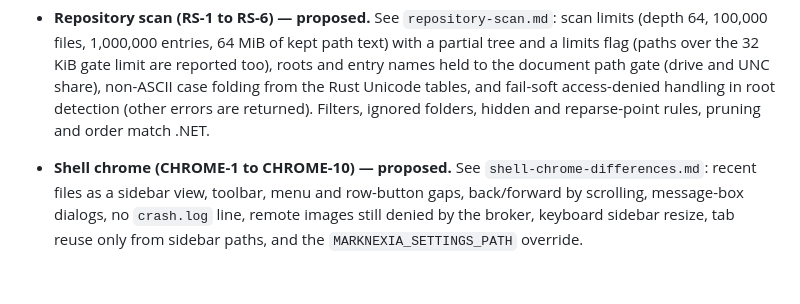
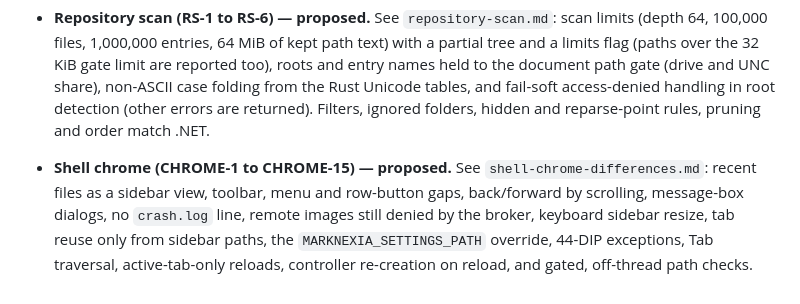
Before and after one commit to ramanacr/marknexia, a Markdown page: compat/decisions/README.md, the part around the change. Rendered like a GitHub page.

Commit message:
docs: CHROME-11 to CHROME-15 and review-fix evidence
Co-Authored-By: Claude Opus 5.5 <noreply@anthropic.com>

```diff
--- a/compat/decisions/README.md
+++ b/compat/decisions/README.md
@@ -16,4 +16,4 @@ These decisions are deliberately outside the frozen .NET baseline and must not a
 
   The file also sets native-adapter requirements: replace the virtual file lookup, and check containment on the final path of the opened handle. The positive navigation fixtures match .NET exactly.
 * **Repository scan (RS-1 to RS-6) — proposed.** See `repository-scan.md`: scan limits (depth 64, 100,000 files, 1,000,000 entries, 64 MiB of kept path text) with a partial tree and a limits flag (paths over the 32 KiB gate limit are reported too), roots and entry names held to the document path gate (drive and UNC share), non-ASCII case folding from the Rust Unicode tables, and fail-soft access-denied handling in root detection (other errors are returned). Filters, ignored folders, hidden and reparse-point rules, pruning and order match .NET.
-* **Shell chrome (CHROME-1 to CHROME-10) — proposed.** See `shell-chrome-differences.md`: recent files as a sidebar view, toolbar, menu and row-button gaps, back/forward by scrolling, message-box dialogs, no `crash.log` line, remote images still denied by the broker, keyboard sidebar resize, tab reuse only from sidebar paths, and the `MARKNEXIA_SETTINGS_PATH` override.
+* **Shell chrome (CHROME-1 to CHROME-15) — proposed.** See `shell-chrome-differences.md`: recent files as a sidebar view, toolbar, menu and row-button gaps, back/forward by scrolling, message-box dialogs, no `crash.log` line, remote images still denied by the broker, keyboard sidebar resize, tab reuse only from sidebar paths, the `MARKNEXIA_SETTINGS_PATH` override, 44-DIP exceptions, Tab traversal, active-tab-only reloads, controller re-creation on reload, and gated, off-thread path checks.
```
Also changed, not shown: compat/decisions/shell-chrome-differences.md (+8 -3 lines), 1 other file.
